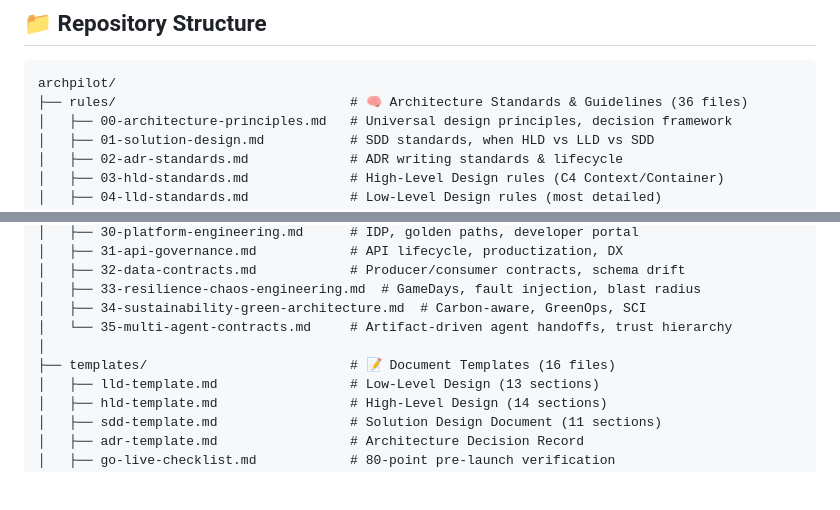
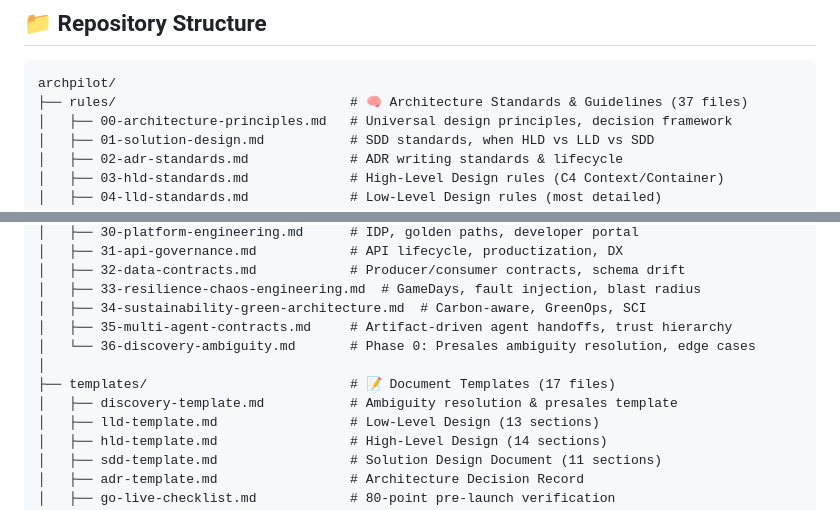
Before and after one commit to gauravs19/archpilot, a Markdown page: README.md, 2 parts joined by grey strips. Drawn GitHub-style; blank space fills up the shorter version.

Commit message:
feat: add Rule 36 Discovery and Ambiguity Resolution for Phase 0 presales workflows

````diff
--- a/README.md
+++ b/README.md
@@ -121,7 +121,7 @@ graph TD
 
 ```
 archpilot/
-├── rules/                              # 🧠 Architecture Standards & Guidelines (36 files)
+├── rules/                              # 🧠 Architecture Standards & Guidelines (37 files)
 │   ├── 00-architecture-principles.md   # Universal design principles, decision framework
 │   ├── 01-solution-design.md           # SDD standards, when HLD vs LLD vs SDD
 │   ├── 02-adr-standards.md             # ADR writing standards & lifecycle
@@ -157,9 +157,11 @@ archpilot/
 │   ├── 32-data-contracts.md            # Producer/consumer contracts, schema drift
 │   ├── 33-resilience-chaos-engineering.md  # GameDays, fault injection, blast radius
 │   ├── 34-sustainability-green-architecture.md  # Carbon-aware, GreenOps, SCI
-│   └── 35-multi-agent-contracts.md     # Artifact-driven agent handoffs, trust hierarchy
+│   ├── 35-multi-agent-contracts.md     # Artifact-driven agent handoffs, trust hierarchy
+│   └── 36-discovery-ambiguity.md       # Phase 0: Presales ambiguity resolution, edge cases
 │
-├── templates/                          # 📝 Document Templates (16 files)
+├── templates/                          # 📝 Document Templates (17 files)
+│   ├── discovery-template.md           # Ambiguity resolution & presales template
 │   ├── lld-template.md                 # Low-Level Design (13 sections)
 │   ├── hld-template.md                 # High-Level Design (14 sections)
 │   ├── sdd-template.md                 # Solution Design Document (11 sections)
````
Also changed, not shown: rules/36-discovery-ambiguity.md (added, +84 -0 lines), templates/discovery-template.md (added, +65 -0 lines).
